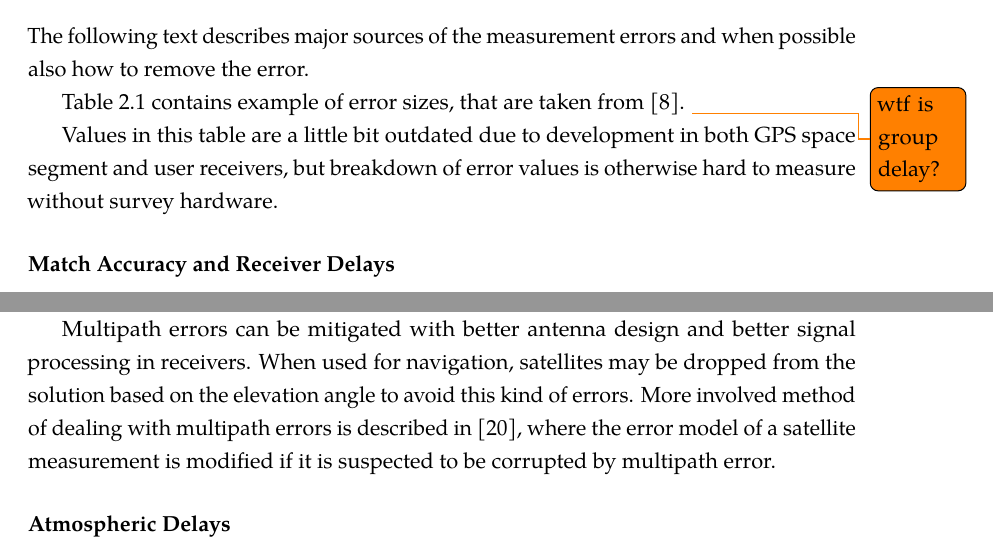
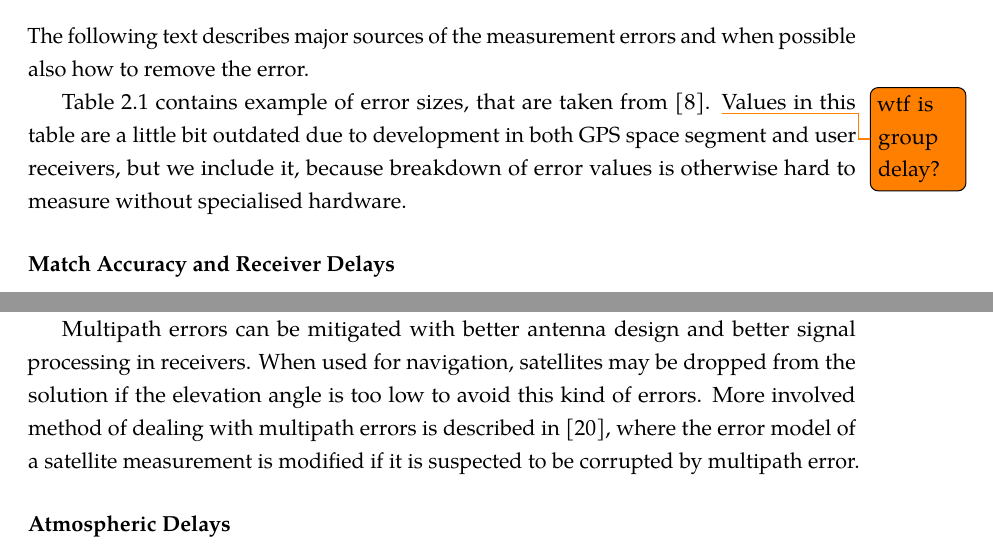
Before and after one commit to bluecube/thesis, a LaTeX thesis (text/thesis.tex, which reads text/tex/gps.tex): two parts of pages 15 and 16 of 36, joined at a grey line, cut so that both start at the same text. Compiled offline with pdfLaTeX.

Commit message:
text: Minor changes in wording.

```diff
--- a/text/tex/gps.tex
+++ b/text/tex/gps.tex
@@ -390,10 +391,9 @@ also how to remove the error.
 Table \ref{tab:error-budget} contains example of error sizes, that are taken from
 \cite{kaplan06}.
 \todo{wtf is group delay?}
-
 Values in this table are a little bit outdated due to development in both GPS space
-segment and user receivers, but breakdown of error values is otherwise hard to measure
-without survey hardware.
+segment and user receivers, but we include it, because breakdown of error values is otherwise hard to measure
+without specialised hardware.
 
 \subsubsection{Match Accuracy and Receiver Delays}
 
@@ -431,8 +431,8 @@ detected, but efficiency of this approach is limited.
 For example in case when only the reflected signals are available or when the direct signal is shadowed.
 
 Multipath errors can be mitigated with better antenna design and better signal processing in receivers.
-When used for navigation, satellites may be dropped from the solution based on the elevation angle
-to avoid this kind of errors.
+When used for navigation, satellites may be dropped from the solution if the elevation angle
+is too low to avoid this kind of errors.
 More involved method of dealing with multipath errors is described in \cite{viandier08},
 where the error model of a satellite measurement is modified if it is suspected to be corrupted
 by multipath error.
```
Also changed, not shown: text/tex/gps.tex (1 more changed lines).
